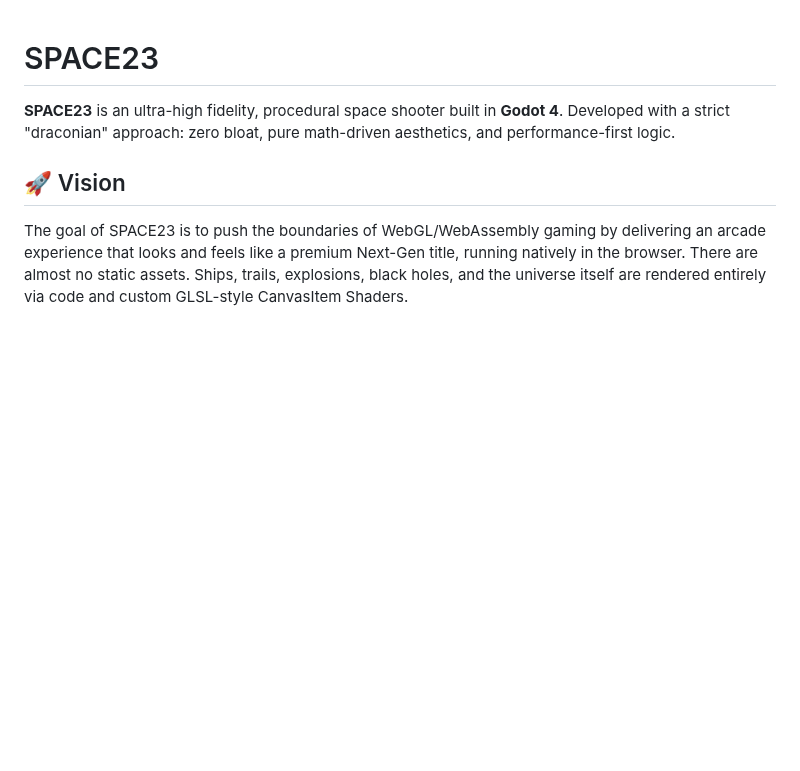
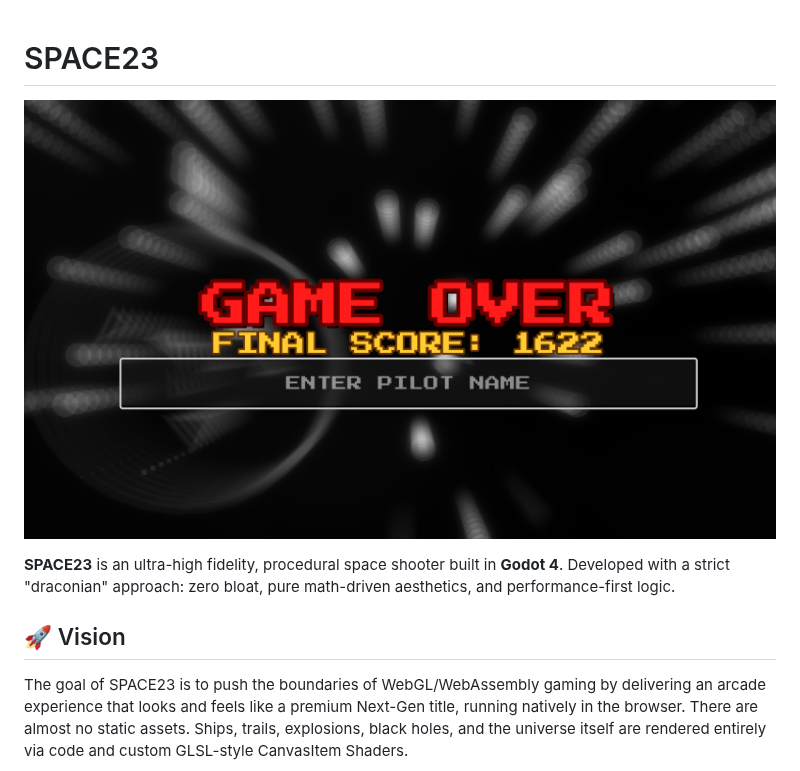
Before and after one commit to fabriziosalmi/space23, a Markdown page: README.md, the part around the change. Drawn GitHub-style; pictures changed too: screenshot.png (added); blank space fills up the shorter version.

```diff
--- a/README.md
+++ b/README.md
@@ -1,4 +1,6 @@
 # SPACE23
+
+![SPACE23 Screenshot](screenshot.png)
 
 **SPACE23** is an ultra-high fidelity, procedural space shooter built in **Godot 4**.
 Developed with a strict "draconian" approach: zero bloat, pure math-driven aesthetics, and performance-first logic.
```
Also changed, not shown: 3 other files.
